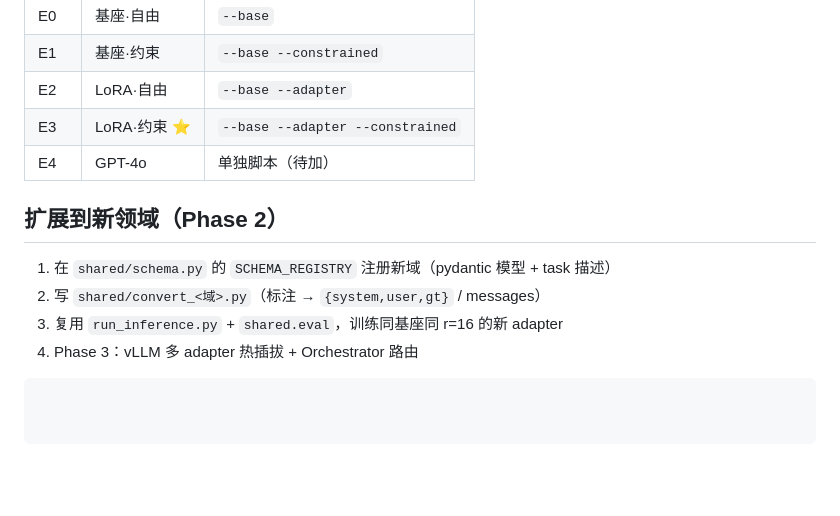
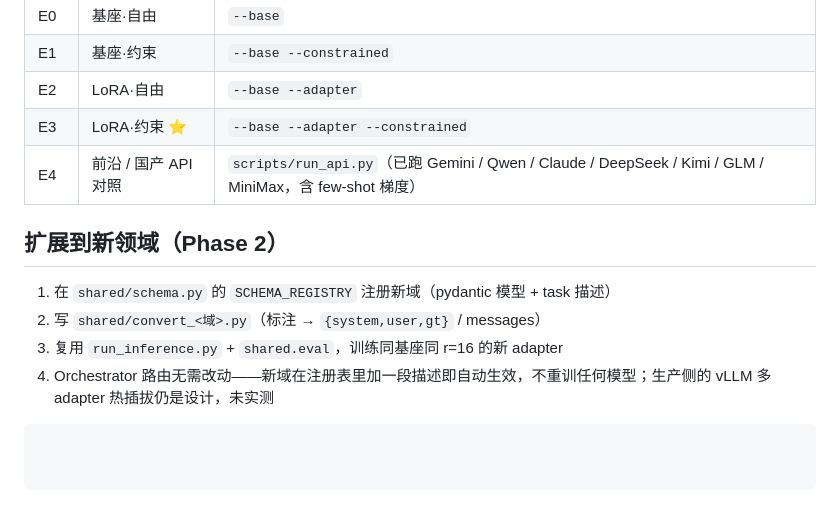
Before and after one commit to mingwen1022/llm-tob-extraction, a Markdown page: README.md, the part around one of its changes. Rendered like a GitHub page; blank space fills up the shorter version.

````diff
--- a/README.md
+++ b/README.md
@@ -75,12 +94,12 @@ uv run python -m shared.eval --pred runs/e0.jsonl --gold data/cord/test.eval.jso
 | E1 | 基座·约束 | `--base --constrained` |
 | E2 | LoRA·自由 | `--base --adapter` |
 | E3 | LoRA·约束 ⭐ | `--base --adapter --constrained` |
-| E4 | GPT-4o | 单独脚本（待加） |
+| E4 | 前沿 / 国产 API 对照 | `scripts/run_api.py`（已跑 Gemini / Qwen / Claude / DeepSeek / Kimi / GLM / MiniMax，含 few-shot 梯度） |
 
 ## 扩展到新领域（Phase 2）
 
 1. 在 `shared/schema.py` 的 `SCHEMA_REGISTRY` 注册新域（pydantic 模型 + task 描述）
 2. 写 `shared/convert_<域>.py`（标注 → `{system,user,gt}` / messages）
 3. 复用 `run_inference.py` + `shared.eval`，训练同基座同 r=16 的新 adapter
-4. Phase 3：vLLM 多 adapter 热插拔 + Orchestrator 路由
+4. Orchestrator 路由无需改动——新域在注册表里加一段描述即自动生效，不重训任何模型；生产侧的 vLLM 多 adapter 热插拔仍是设计，未实测
 ```
````
Also changed, not shown: other parts of README.md (+28 -9 lines), README.en.md (added, +78 -0 lines).
